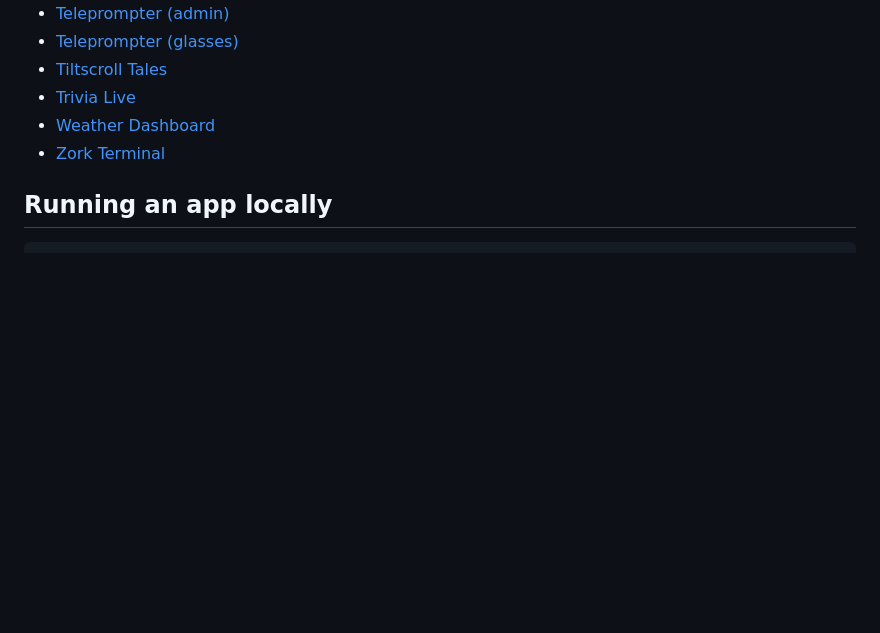
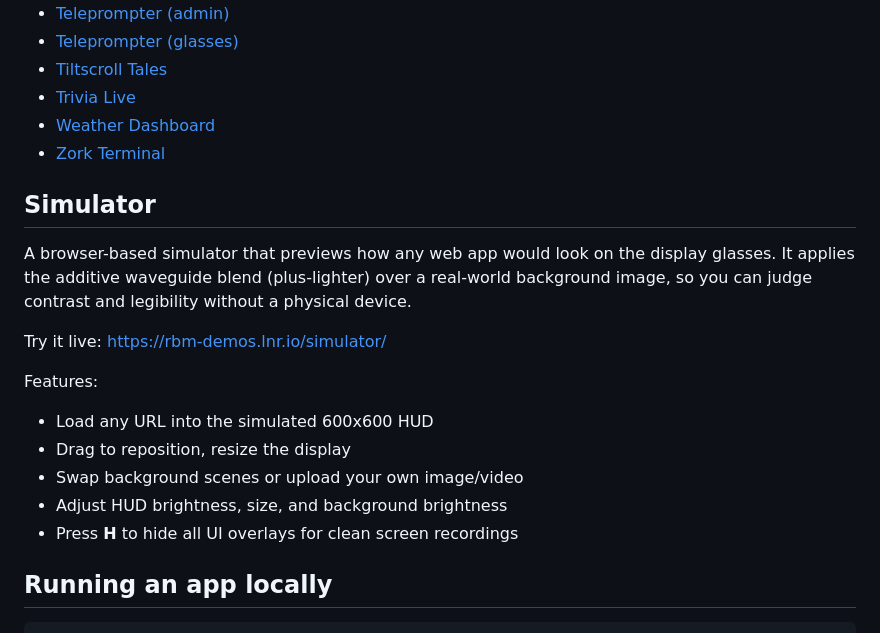
Before and after one commit to levin-riegner/lr-rbm-demos, a Markdown page: README.md, the part around the change. GitHub-like rendering; blank space fills up the shorter version.

Commit message:
Add simulator to README

````diff
--- a/README.md
+++ b/README.md
@@ -56,6 +56,19 @@ Each app is a small, self-contained web project designed for the 600x600 display
 - [Weather Dashboard](https://rbm-demos.lnr.io/weather-dashboard/)
 - [Zork Terminal](https://rbm-demos.lnr.io/zork-terminal/)
 
+## Simulator
+
+A browser-based simulator that previews how any web app would look on the display glasses. It applies the additive waveguide blend (plus-lighter) over a real-world background image, so you can judge contrast and legibility without a physical device.
+
+Try it live: [https://rbm-demos.lnr.io/simulator/](https://rbm-demos.lnr.io/simulator/)
+
+Features:
+- Load any URL into the simulated 600x600 HUD
+- Drag to reposition, resize the display
+- Swap background scenes or upload your own image/video
+- Adjust HUD brightness, size, and background brightness
+- Press **H** to hide all UI overlays for clean screen recordings
+
 ## Running an app locally
 
 ```bash
````
